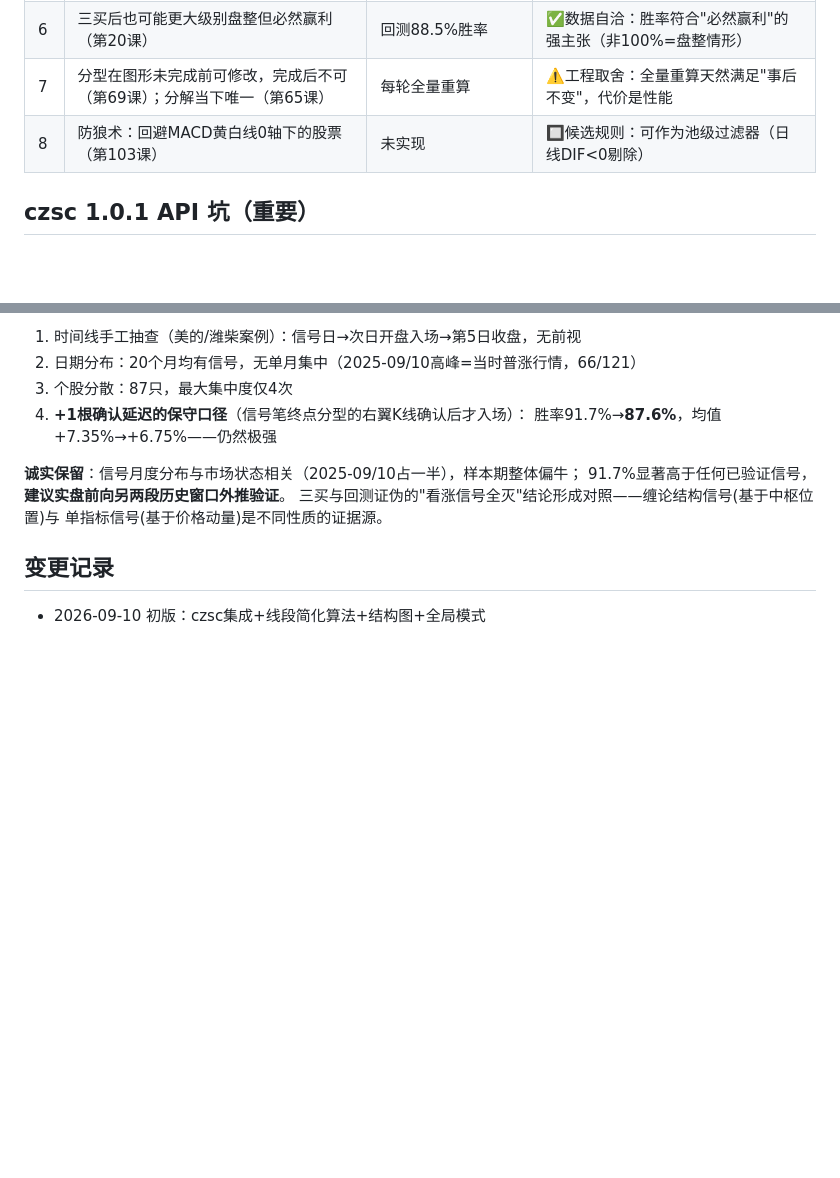
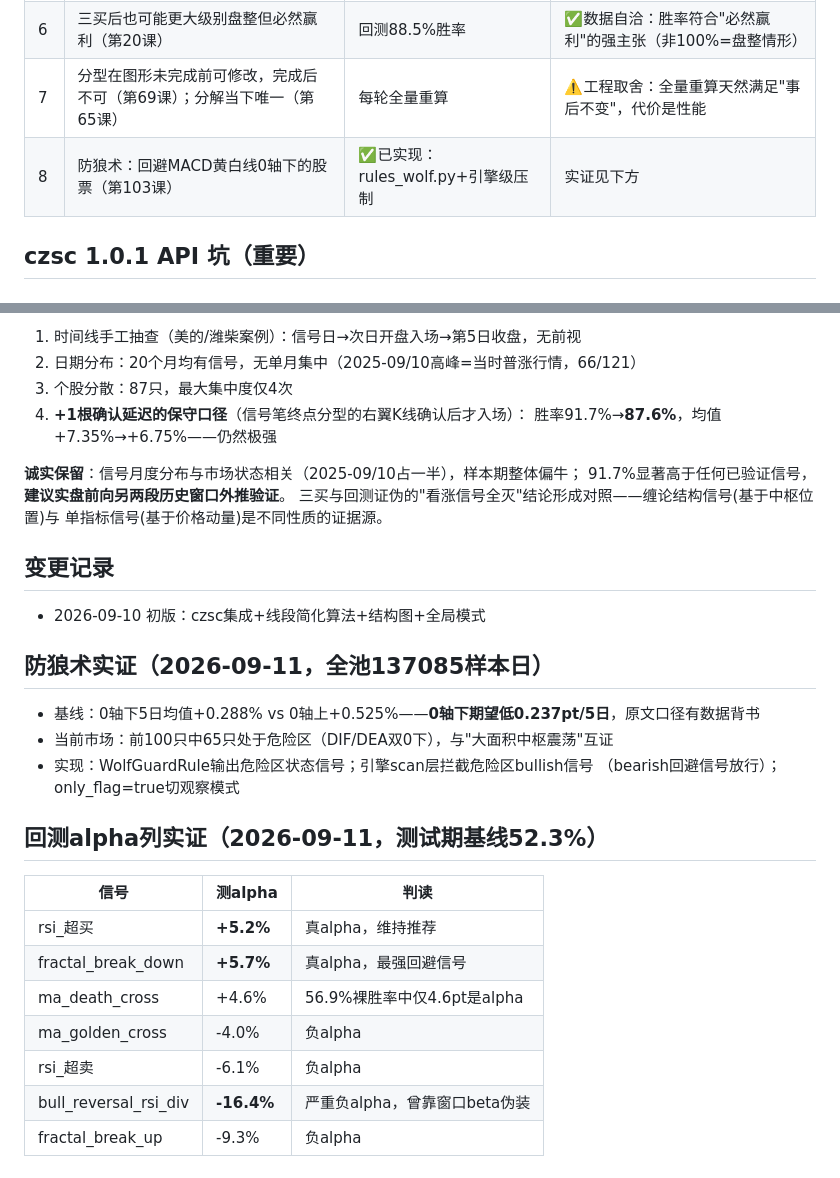
Before and after one commit to disappre/feishu-stock-monitor, a Markdown page: knowledge/patterns/chan-theory.md, 2 parts joined by grey strips. Drawn GitHub-style; blank space fills up the shorter version.

Commit message:
docs: 防狼术与alpha列实证回填知识卡

```diff
--- a/knowledge/patterns/chan-theory.md
+++ b/knowledge/patterns/chan-theory.md
@@ -14,7 +14,7 @@
 | 5 | 趋势背驰须**第二中枢之后**（第27课）；黄白线回拉0轴为结构前提（第24课） | 笔对+中枢间隔约束（修正#2近似覆盖） | ⚠️部分近似：未显式检查DIF回拉0轴与中枢计数 |
 | 6 | 三买后也可能更大级别盘整但必然赢利（第20课） | 回测88.5%胜率 | ✅数据自洽：胜率符合"必然赢利"的强主张（非100%=盘整情形） |
 | 7 | 分型在图形未完成前可修改，完成后不可（第69课）；分解当下唯一（第65课） | 每轮全量重算 | ⚠️工程取舍：全量重算天然满足"事后不变"，代价是性能 |
-| 8 | 防狼术：回避MACD黄白线0轴下的股票（第103课） | 未实现 | 🔲候选规则：可作为池级过滤器（日线DIF<0剔除） |
+| 8 | 防狼术：回避MACD黄白线0轴下的股票（第103课） | ✅已实现：rules_wolf.py+引擎级压制 | 实证见下方 |
 
 ## czsc 1.0.1 API 坑（重要）
 
@@ -125,3 +125,22 @@ K线包含合并(模糊合并): 相邻K线高低点包含时按方向合并（
 ## 变更记录
 
 - 2026-09-10 初版：czsc集成+线段简化算法+结构图+全局模式
+
+## 防狼术实证（2026-09-11，全池137085样本日）
+
+- 基线：0轴下5日均值+0.288% vs 0轴上+0.525%——**0轴下期望低0.237pt/5日**，原文口径有数据背书
+- 当前市场：前100只中65只处于危险区（DIF/DEA双0下），与"大面积中枢震荡"互证
+- 实现：WolfGuardRule输出危险区状态信号；引擎scan层拦截危险区bullish信号
+  （bearish回避信号放行）；only_flag=true切观察模式
+
+## 回测alpha列实证（2026-09-11，测试期基线52.3%）
+
+| 信号 | 测alpha | 判读 |
+|------|---------|------|
+| rsi_超买 | **+5.2%** | 真alpha，维持推荐 |
+| fractal_break_down | **+5.7%** | 真alpha，最强回避信号 |
+| ma_death_cross | +4.6% | 56.9%裸胜率中仅4.6pt是alpha |
+| ma_golden_cross | -4.0% | 负alpha |
+| rsi_超卖 | -6.1% | 负alpha |
+| bull_reversal_rsi_div | **-16.4%** | 严重负alpha，曾靠窗口beta伪装 |
+| fractal_break_up | -9.3% | 负alpha |
```
